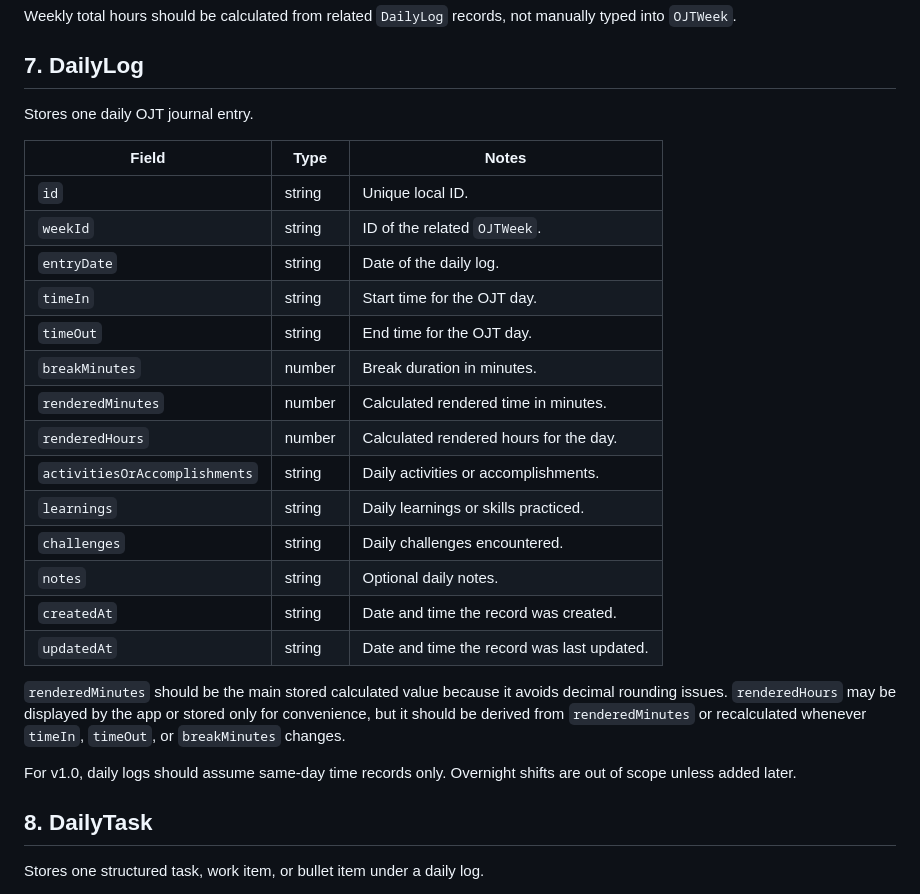
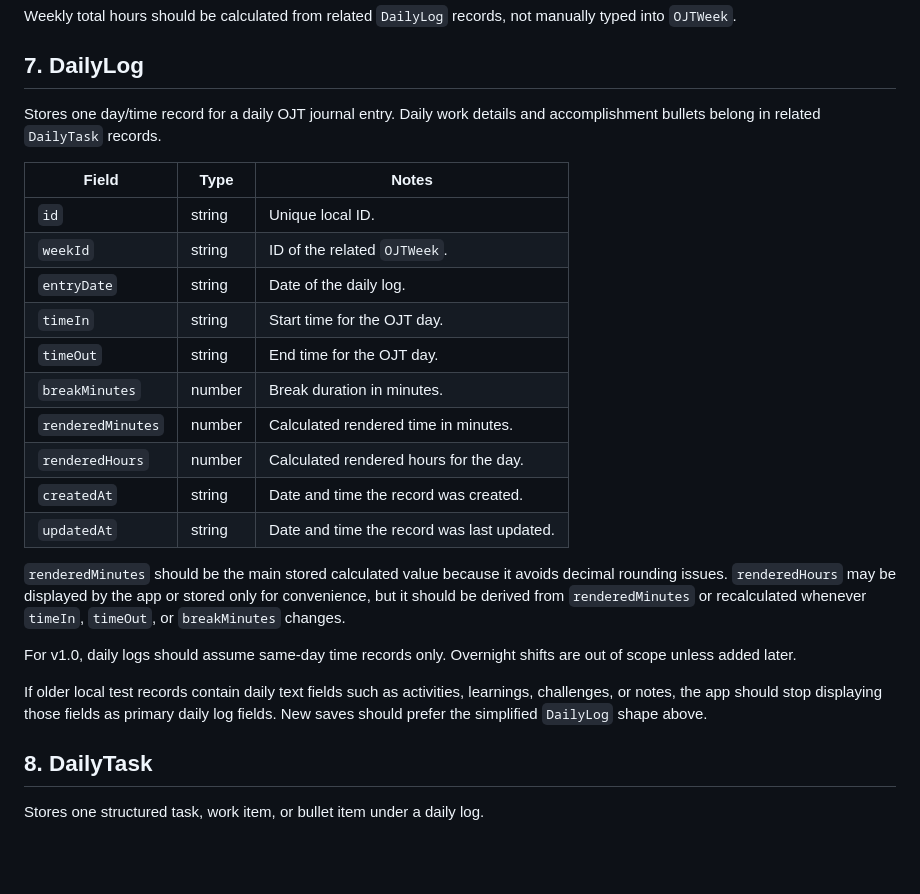
Before and after one commit to koyawel27/OJT-Journal-Companion, a Markdown page: docs/DATA_STRUCTURE.md, the part around the change. Rendered like a GitHub page; blank space fills up the shorter version.

```diff
--- a/docs/DATA_STRUCTURE.md
+++ b/docs/DATA_STRUCTURE.md
@@ -96,7 +96,7 @@ Weekly total hours should be calculated from related `DailyLog` records, not man
 
 ## 7. DailyLog
 
-Stores one daily OJT journal entry.
+Stores one day/time record for a daily OJT journal entry. Daily work details and accomplishment bullets belong in related `DailyTask` records.
 
 | Field | Type | Notes |
 | --- | --- | --- |
@@ -108,16 +108,14 @@ Stores one daily OJT journal entry.
 | `breakMinutes` | number | Break duration in minutes. |
 | `renderedMinutes` | number | Calculated rendered time in minutes. |
 | `renderedHours` | number | Calculated rendered hours for the day. |
-| `activitiesOrAccomplishments` | string | Daily activities or accomplishments. |
-| `learnings` | string | Daily learnings or skills practiced. |
-| `challenges` | string | Daily challenges encountered. |
-| `notes` | string | Optional daily notes. |
 | `createdAt` | string | Date and time the record was created. |
 | `updatedAt` | string | Date and time the record was last updated. |
 
 `renderedMinutes` should be the main stored calculated value because it avoids decimal rounding issues. `renderedHours` may be displayed by the app or stored only for convenience, but it should be derived from `renderedMinutes` or recalculated whenever `timeIn`, `timeOut`, or `breakMinutes` changes.
 
 For v1.0, daily logs should assume same-day time records only. Overnight shifts are out of scope unless added later.
+
+If older local test records contain daily text fields such as activities, learnings, challenges, or notes, the app should stop displaying those fields as primary daily log fields. New saves should prefer the simplified `DailyLog` shape above.
 
 ## 8. DailyTask
 
```
Also changed, not shown: docs/BUILD_PLAN.md (+3 -1 lines), docs/WORKFLOWS.md (+6 -7 lines).
